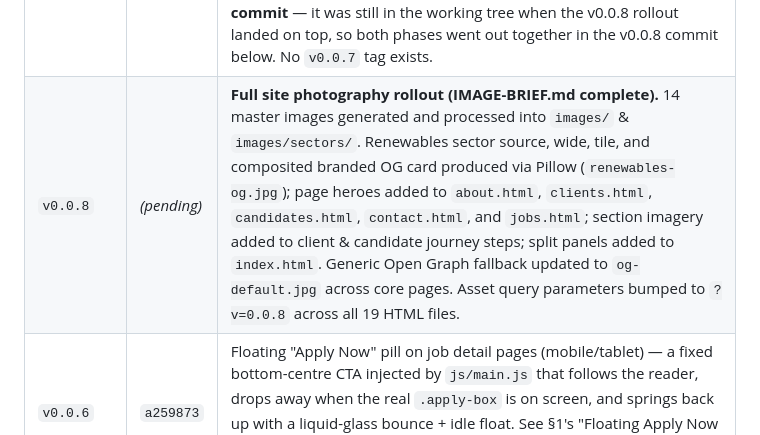
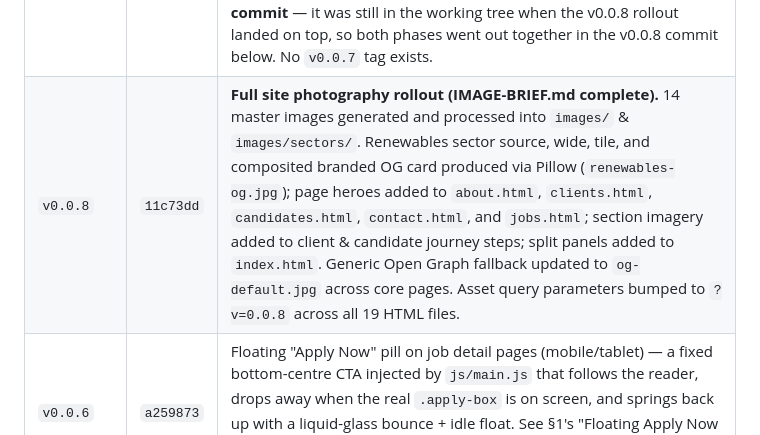
Before and after one commit to CammyCodes/Senatek, a Markdown page: AGENT.md, the part around the change. Rendered like a GitHub page.

Commit message:
Record v0.0.8 commit hash in version history
Co-Authored-By: Claude Opus 4.8 <noreply@anthropic.com>

```diff
--- a/AGENT.md
+++ b/AGENT.md
@@ -168,7 +168,7 @@ from the code alone.
 | `v0.0.5` | `094c619` | Two real mobile-nav bugs found and fixed (see §1's "Mobile nav — three separate fixes"): (1) the full-screen menu overlay bled page content through for ~0.4s because it faded whole-element `opacity` including its own solid background — fixed by toggling the backdrop with `visibility` (always opaque) and animating only the menu items on top of it; (2) the real culprit for "only glitches when scrolled" — `.nav.scrolled`'s `backdrop-filter` made the nav the containing block for the fixed-position overlay, collapsing it down to the ~82px nav-bar height whenever the menu was opened while scrolled — fixed by dropping `backdrop-filter` (and using a near-solid background instead) on the scrolled nav at mobile widths only; desktop is unaffected. Stylesheet cache-busted to `?v=0.0.5` on every page. |
 | — | `9357e63` | Docs reorg: split the old single README into README.md (business/content reference) + AGENT.md (this file — technical/dev reference), and removed all references to the external site the design was benchmarked against (client request). No site behaviour changed. |
 | `v0.0.7` | — | First real photography pass: the three client-supplied sector banners (Power & Energy, Data Centres, Building Services) processed into `images/sectors/` as `-og`/`-wide`/`-tile` derivatives and wired into `sectors.html` and 9 of 12 job detail pages; `.has-photo` pattern added; [IMAGE-BRIEF.md](IMAGE-BRIEF.md) authored. **Never shipped as a standalone commit** — it was still in the working tree when the v0.0.8 rollout landed on top, so both phases went out together in the v0.0.8 commit below. No `v0.0.7` tag exists. |
-| `v0.0.8` | _(pending)_ | **Full site photography rollout (IMAGE-BRIEF.md complete).** 14 master images generated and processed into `images/` & `images/sectors/`. Renewables sector source, wide, tile, and composited branded OG card produced via Pillow (`renewables-og.jpg`); page heroes added to `about.html`, `clients.html`, `candidates.html`, `contact.html`, and `jobs.html`; section imagery added to client & candidate journey steps; split panels added to `index.html`. Generic Open Graph fallback updated to `og-default.jpg` across core pages. Asset query parameters bumped to `?v=0.0.8` across all 19 HTML files. |
+| `v0.0.8` | `11c73dd` | **Full site photography rollout (IMAGE-BRIEF.md complete).** 14 master images generated and processed into `images/` & `images/sectors/`. Renewables sector source, wide, tile, and composited branded OG card produced via Pillow (`renewables-og.jpg`); page heroes added to `about.html`, `clients.html`, `candidates.html`, `contact.html`, and `jobs.html`; section imagery added to client & candidate journey steps; split panels added to `index.html`. Generic Open Graph fallback updated to `og-default.jpg` across core pages. Asset query parameters bumped to `?v=0.0.8` across all 19 HTML files. |
 | `v0.0.6` | `a259873` | Floating "Apply Now" pill on job detail pages (mobile/tablet) — a fixed bottom-centre CTA injected by `js/main.js` that follows the reader, drops away when the real `.apply-box` is on screen, and springs back up with a liquid-glass bounce + idle float. See §1's "Floating Apply Now pill". Also extended cache-busting to `js/main.js` (both shared assets now carry `?v=0.0.6`). |
 
 ---
```
